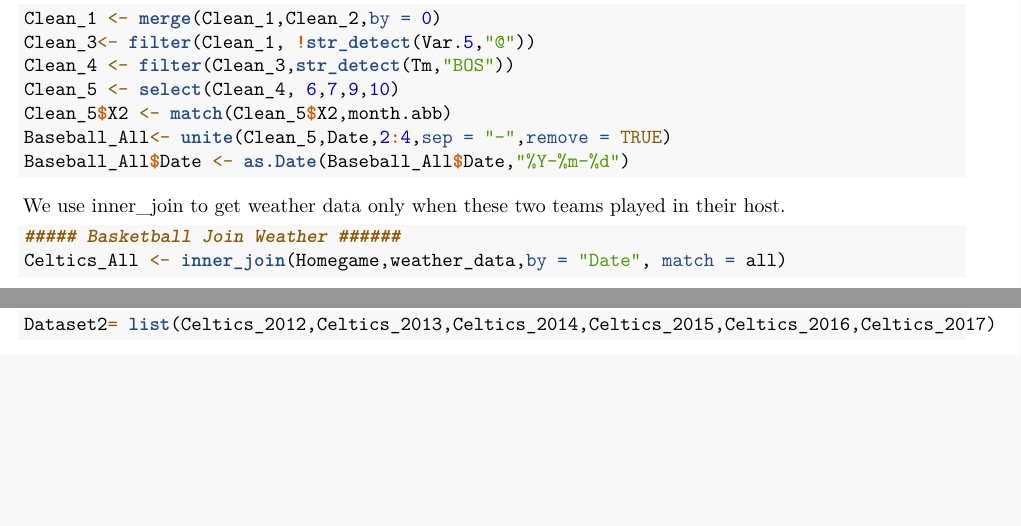
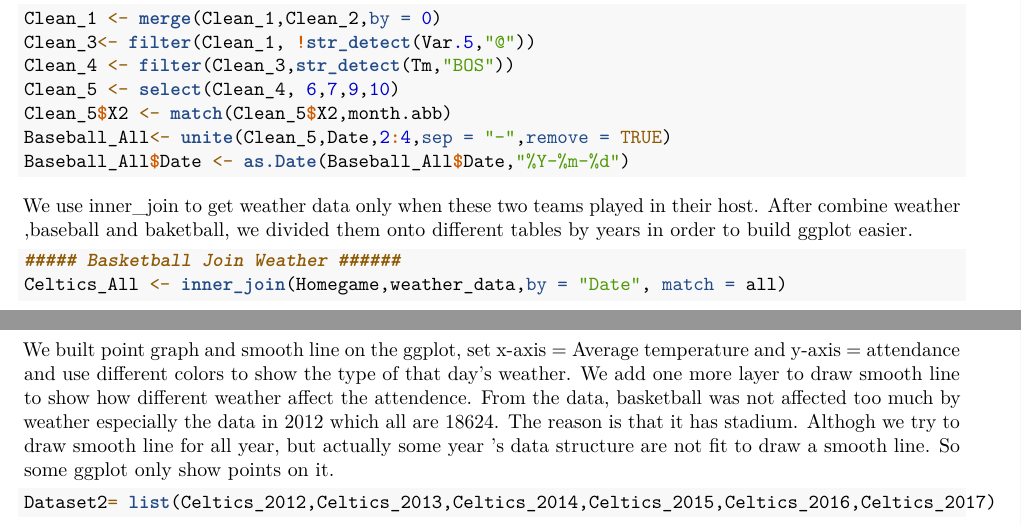
Before and after one commit to Gracewj/Midterm, an R Markdown document (615Midtermmmmmmmmm.Rmd): two parts of pages 9 and 10 of 10 before the commit and two parts of pages 9 and 10 of 11 after it, joined at a grey line, cut so that both start at the same text, the shorter picture padded with empty space. Rendered offline with R 4.5, knitr and Pandoc, then LaTeX, with nearby package versions; some code elsewhere in the file could not run offline.

Commit message:
add comment

````diff
--- a/615Midtermmmmmmmmm.Rmd
+++ b/615Midtermmmmmmmmm.Rmd
@@ -170,7 +170,7 @@ Baseball_All<- unite(Clean_5,Date,2:4,sep = "-",remove = TRUE)
 Baseball_All$Date <- as.Date(Baseball_All$Date,"%Y-%m-%d")
 ```
 
-We use inner_join to get weather data only when these two teams played in their host.
+We use inner_join to get weather data only when these two teams played in their host. After combine weather ,baseball and baketball, we divided them onto different tables by years in order to build ggplot easier.
 
 ```{r}
 ##### Basketball Join Weather ######
@@ -216,9 +216,8 @@ for(i in 1:6){
 
 ```
 
-
-
-
+We built point graph and smooth line on the ggplot, set x-axis = Average temperature and y-axis = attendance and use different colors to show the type of that day's weather. We add one more layer to draw smooth line to show how different weather affect the attendence. From the data, basketball was not affected too much by weather especially the data in 2012 which all are 18624. The reason is that it has stadium.
+Althogh we try to draw smooth line for all year, but actually some year 's data structure are not fit to draw a smooth line. So some ggplot only show points on it.
 ```{r}
 Dataset2= list(Celtics_2012,Celtics_2013,Celtics_2014,Celtics_2015,Celtics_2016,Celtics_2017)
 
````
